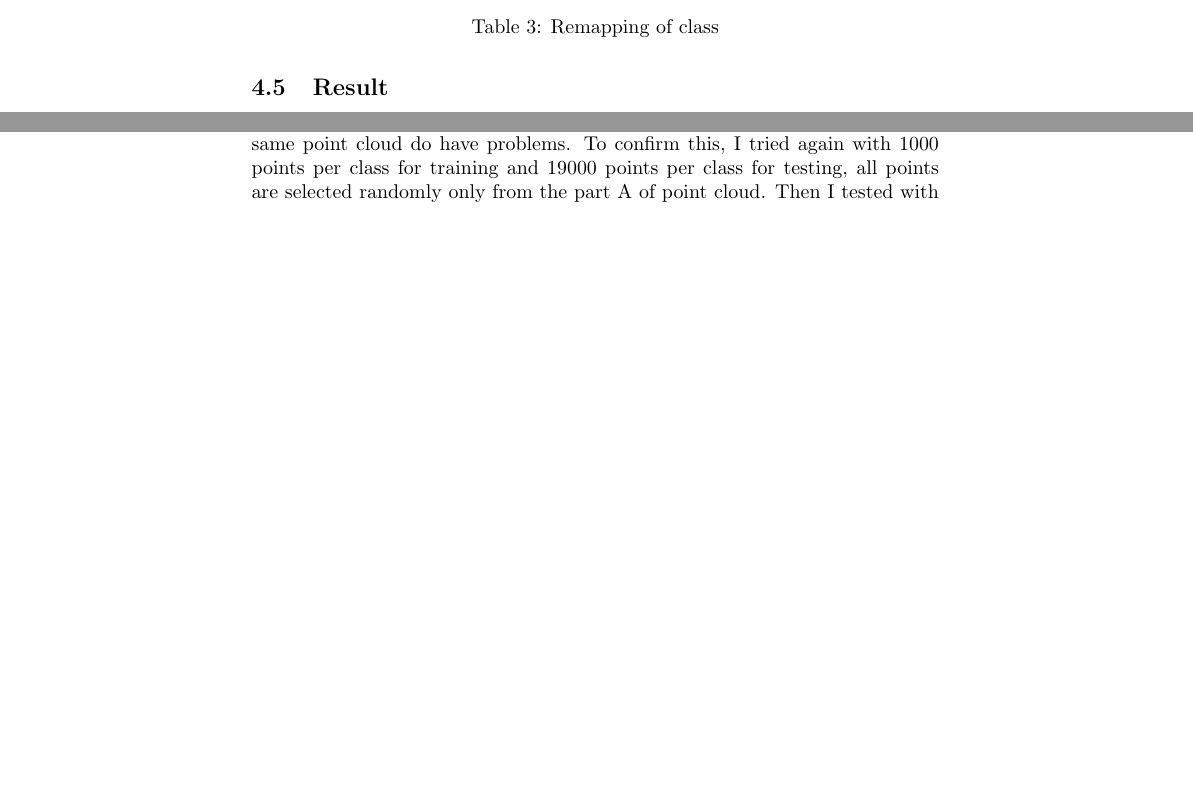
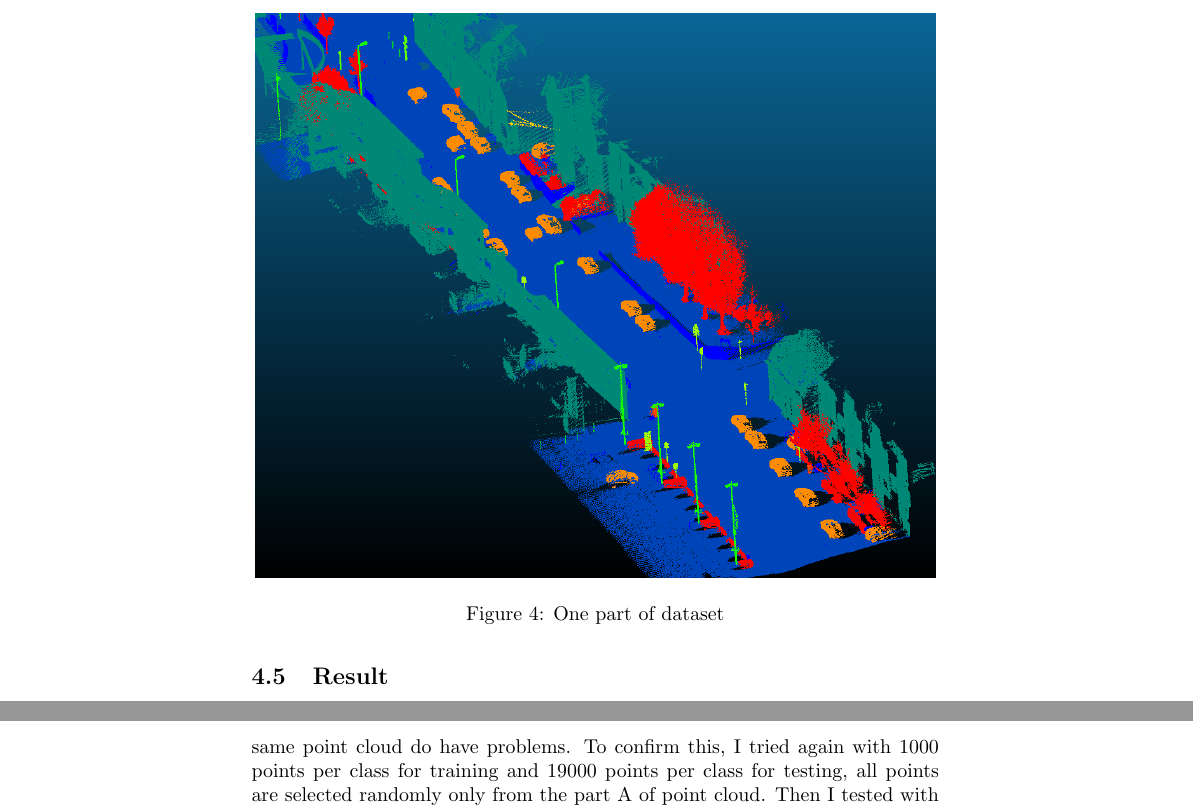
Before and after one commit to eglrp/nuage_de_points, a LaTeX document (projet/report/rapport.tex): two parts of pages 8 and 10 of 11 before the commit and two parts of pages 8 and 10 of 12 after it, joined at a grey line, cut at the place of the change, the shorter picture padded with empty space. Compiled offline with pdfLaTeX.

Commit message:
report update

```diff
--- a/projet/report/rapport.tex
+++ b/projet/report/rapport.tex
@@ -205,6 +205,13 @@ Finally, ``L3'' is full connected to the output.
 	\includegraphics[width=12cm]{Lille1_cut.png}
 	\caption{Data separation for Lille1.ply}
 	\label{fig:lill1}
+\end{figure}
+
+\begin{figure}[h]
+	\centering
+	\includegraphics[width=12cm]{part.png}
+	\caption{One part of dataset}
+	\label{fig:part}
 \end{figure}
 
 I choose the Paris-Lill1-3D dataset \cite{2017arXiv171200032R}. The dataset comes with 3 files: Lille1.ply, Lille2.ply and Paris.ply. I only use the first file.
```
Also changed, not shown: projet/report/part.png (added).
